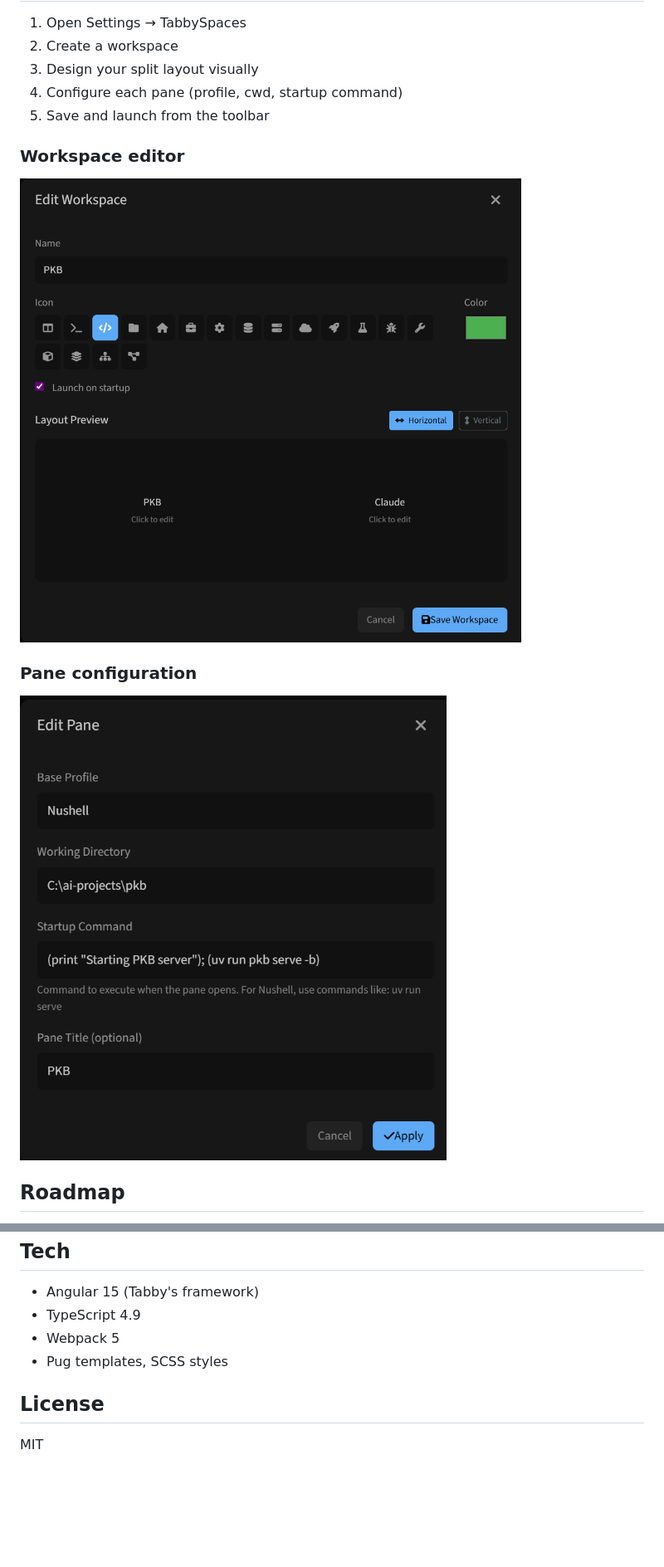
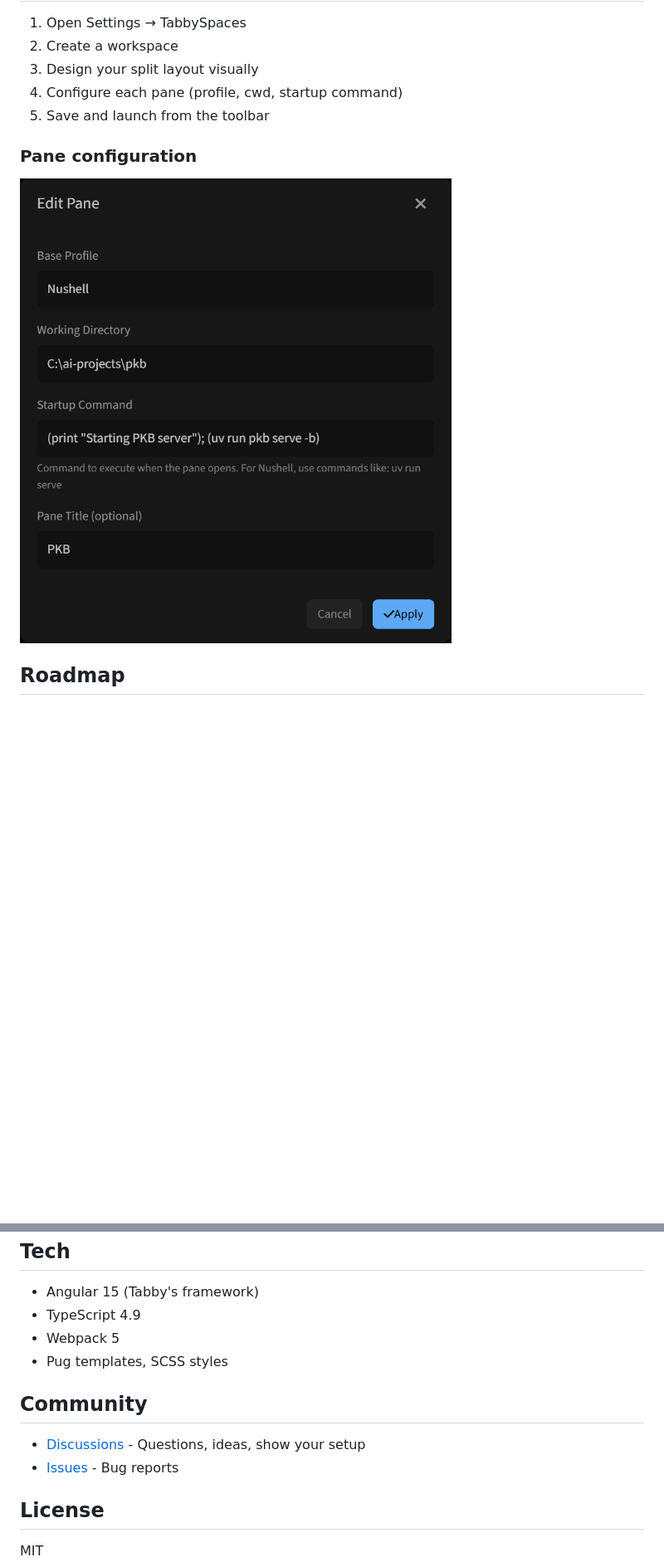
Before and after one commit to halilc4/tabbyspaces, a Markdown page: README.md, 2 parts joined by grey strips. Shown at 83% size. Rendered like a GitHub page; pictures changed too: screenshots/pane-edit.png, screenshots/workspace-edit.png (deleted); blank space fills up the shorter version.

Commit message:
Update screenshots for current UI
- Refresh editor.png with 5 workspaces from DEV
- Refresh pane-edit.png modal
- Remove workspace-edit.png (redundant with editor.png)
- Update README to remove workspace-edit reference

Co-Authored-By: Claude Opus 4.5 <noreply@anthropic.com>

```diff
--- a/README.md
+++ b/README.md
@@ -41,10 +43,6 @@ Restart Tabby after installation.
 4. Configure each pane (profile, cwd, startup command)
 5. Save and launch from the toolbar
 
-### Workspace editor
-
-![Edit Workspace](screenshots/workspace-edit.png)
-
 ### Pane configuration
 
 ![Edit Pane](screenshots/pane-edit.png)
@@ -63,6 +61,11 @@ Restart Tabby after installation.
 - Webpack 5
 - Pug templates, SCSS styles
 
+## Community
+
+- [Discussions](https://github.com/halilc4/tabbyspaces/discussions) - Questions, ideas, show your setup
+- [Issues](https://github.com/halilc4/tabbyspaces/issues) - Bug reports
+
 ## License
 
 MIT
```
Also changed, not shown: other parts of README.md (+2 -0 lines), screenshots/editor.png.
